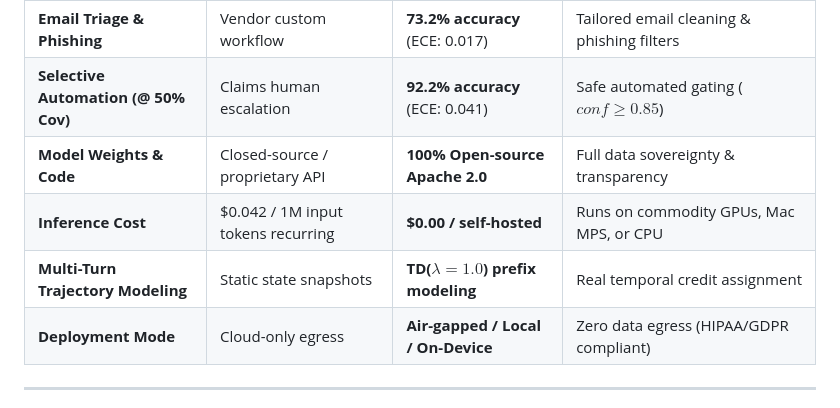
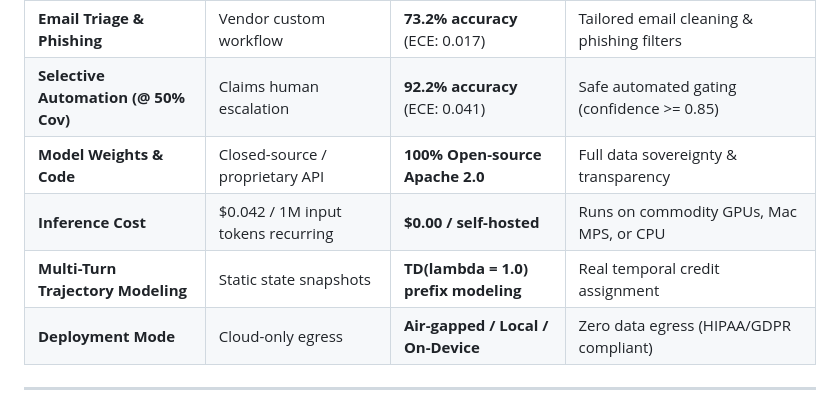
Before and after one commit to 0ctor/laya, a Markdown page: README.md, the part around the change. GitHub-like rendering.

Commit message:
docs: clean math formatting and update model link

```diff
--- a/README.md
+++ b/README.md
@@ -131,10 +131,10 @@ else:
 | **Inference & Fact Verification** | Not separately reported | **88.3% accuracy** (ECE: 0.054) | Full bidirectional attention captures contradictions |
 | **Instruction-Following Tasks** | Proprietary internal set | **87.8% in-task / 86.3% zero-shot** | Proven generalization across unseen tasks |
 | **Email Triage & Phishing** | Vendor custom workflow | **73.2% accuracy** (ECE: 0.017) | Tailored email cleaning & phishing filters |
-| **Selective Automation (@ 50% Cov)** | Claims human escalation | **92.2% accuracy** (ECE: 0.041) | Safe automated gating ($conf \ge 0.85$) |
+| **Selective Automation (@ 50% Cov)** | Claims human escalation | **92.2% accuracy** (ECE: 0.041) | Safe automated gating (confidence >= 0.85) |
 | **Model Weights & Code** | Closed-source / proprietary API | **100% Open-source Apache 2.0** | Full data sovereignty & transparency |
 | **Inference Cost** | $0.042 / 1M input tokens recurring | **$0.00 / self-hosted** | Runs on commodity GPUs, Mac MPS, or CPU |
-| **Multi-Turn Trajectory Modeling** | Static state snapshots | **TD($\lambda=1.0$) prefix modeling** | Real temporal credit assignment |
+| **Multi-Turn Trajectory Modeling** | Static state snapshots | **TD(lambda = 1.0) prefix modeling** | Real temporal credit assignment |
 | **Deployment Mode** | Cloud-only egress | **Air-gapped / Local / On-Device** | Zero data egress (HIPAA/GDPR compliant) |
 
 ---
```
